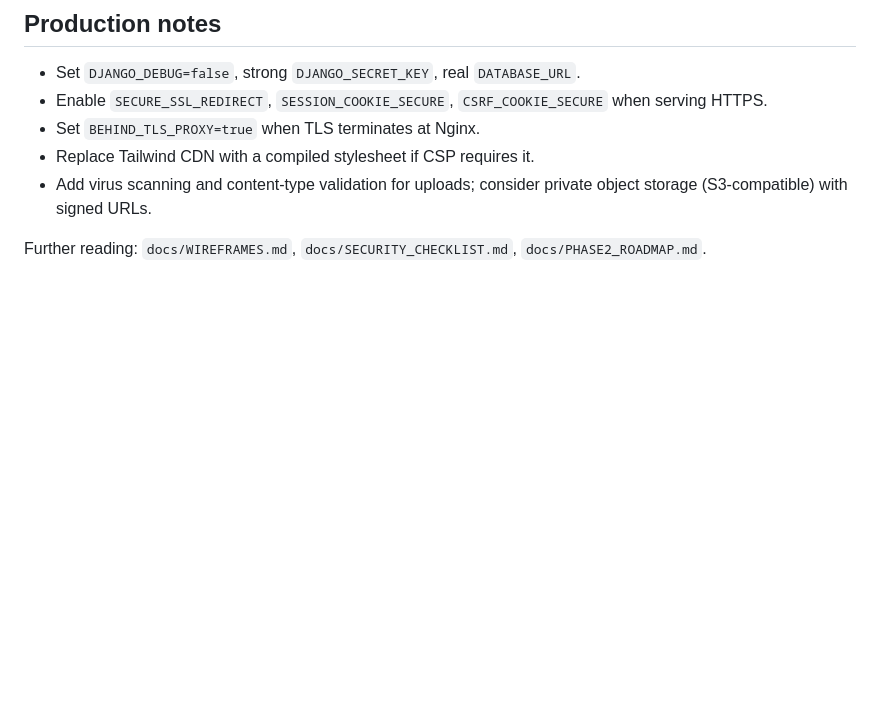
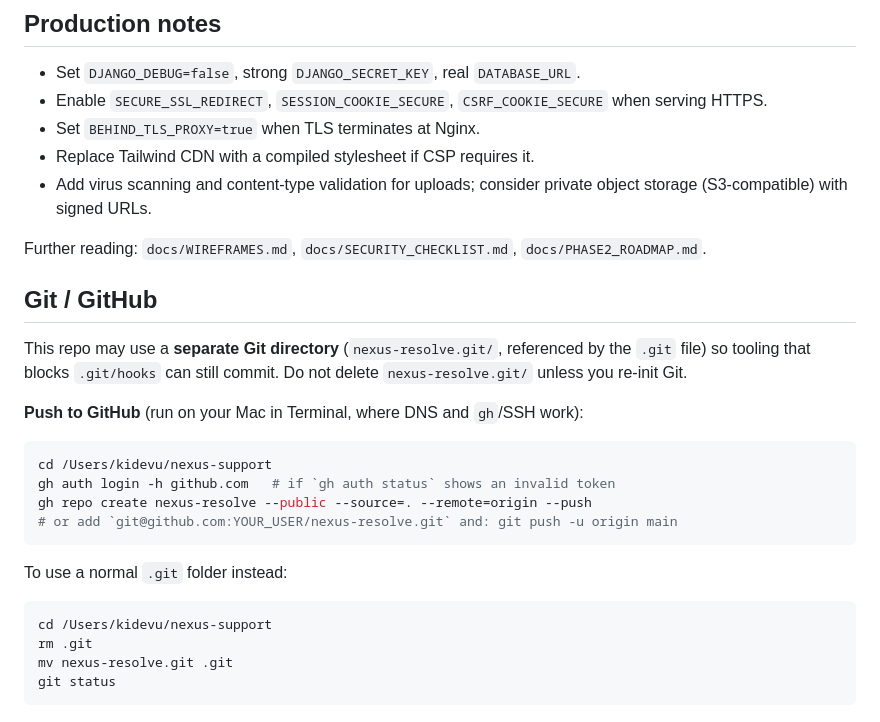
Before and after one commit to kidevu123/Quality-Incident-Portal, a Markdown page: README.md, the part around the change. Rendered like a GitHub page; blank space fills up the shorter version.

Commit message:
docs: GitHub push instructions and separate gitdir note
Made-with: Cursor

````diff
--- a/README.md
+++ b/README.md
@@ -110,3 +110,25 @@ Archive the Docker volume `media_volume` or bind-mount to a ZFS dataset with sna
 - Add virus scanning and content-type validation for uploads; consider private object storage (S3-compatible) with signed URLs.
 
 Further reading: `docs/WIREFRAMES.md`, `docs/SECURITY_CHECKLIST.md`, `docs/PHASE2_ROADMAP.md`.
+
+## Git / GitHub
+
+This repo may use a **separate Git directory** (`nexus-resolve.git/`, referenced by the `.git` file) so tooling that blocks `.git/hooks` can still commit. Do not delete `nexus-resolve.git/` unless you re-init Git.
+
+**Push to GitHub** (run on your Mac in Terminal, where DNS and `gh`/SSH work):
+
+```bash
+cd /Users/kidevu/nexus-support
+gh auth login -h github.com   # if `gh auth status` shows an invalid token
+gh repo create nexus-resolve --public --source=. --remote=origin --push
+# or add `git@github.com:YOUR_USER/nexus-resolve.git` and: git push -u origin main
+```
+
+To use a normal `.git` folder instead:
+
+```bash
+cd /Users/kidevu/nexus-support
+rm .git
+mv nexus-resolve.git .git
+git status
+```
````
